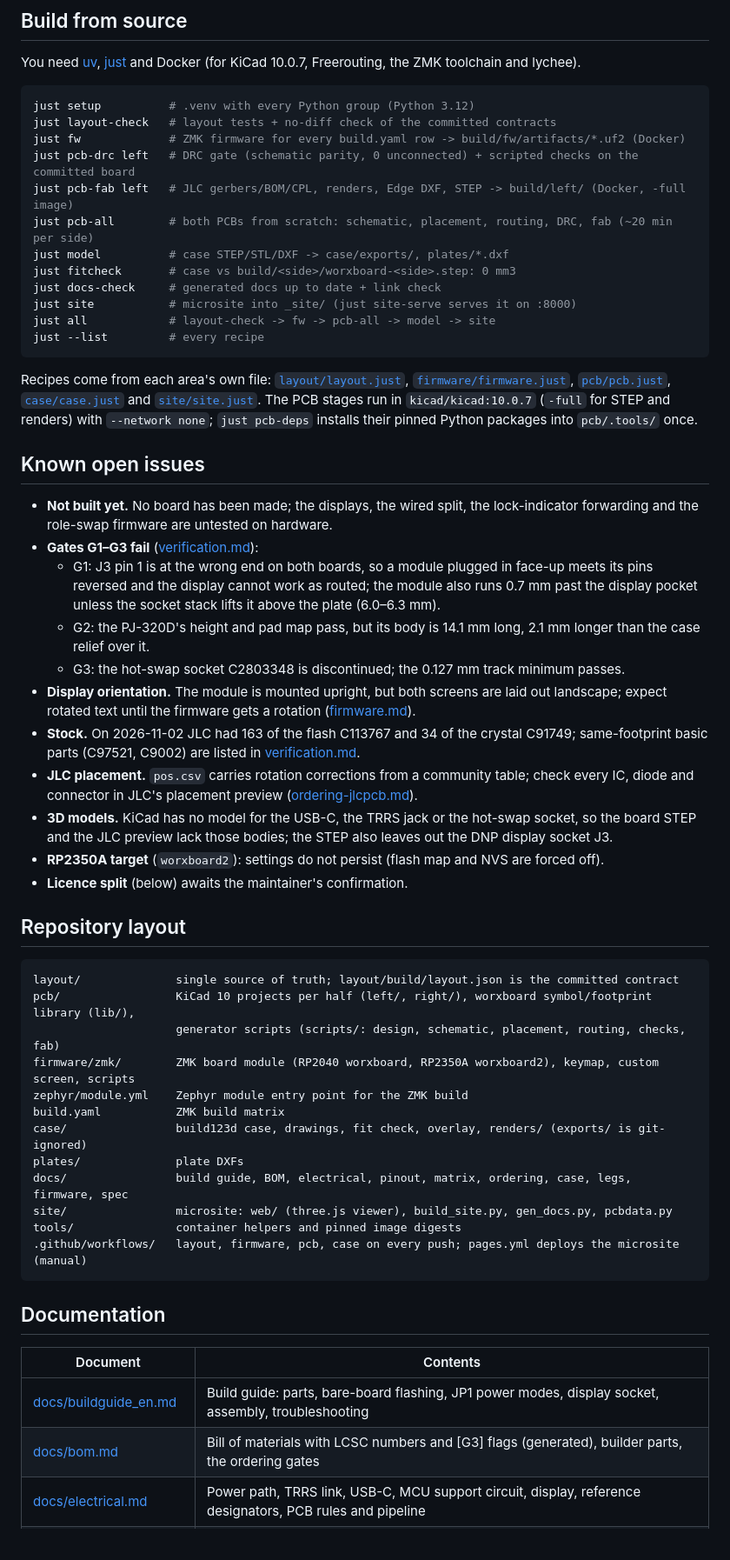
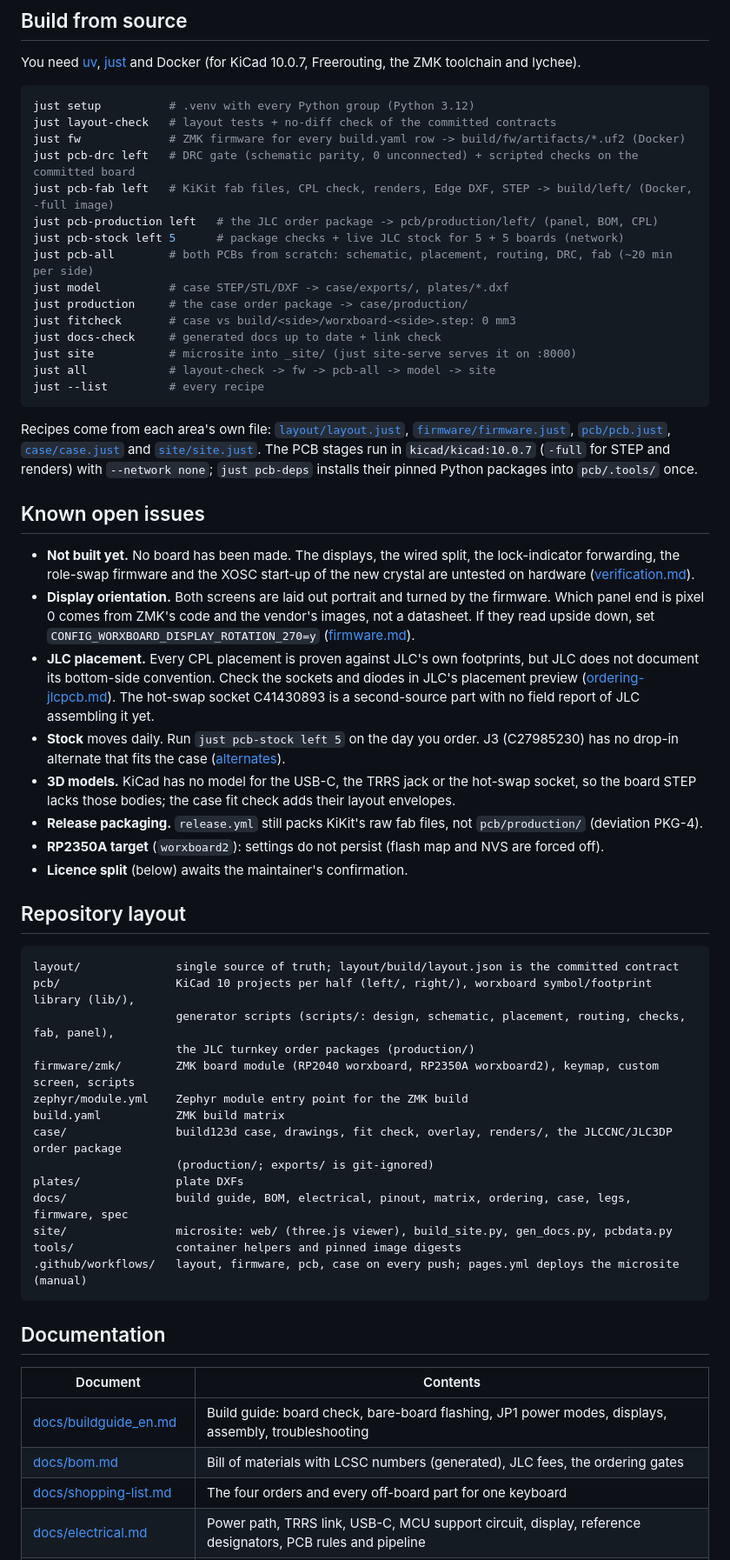
Before and after one commit to w0rxbend/worxboard, a Markdown page: README.md, the part around one of its changes. Shown at 87% size. Rendered like a GitHub page.

````diff
--- a/README.md
+++ b/README.md
@@ -170,9 +187,12 @@ just setup          # .venv with every Python group (Python 3.12)
 just layout-check   # layout tests + no-diff check of the committed contracts
 just fw             # ZMK firmware for every build.yaml row -> build/fw/artifacts/*.uf2 (Docker)
 just pcb-drc left   # DRC gate (schematic parity, 0 unconnected) + scripted checks on the committed board
-just pcb-fab left   # JLC gerbers/BOM/CPL, renders, Edge DXF, STEP -> build/left/ (Docker, -full image)
+just pcb-fab left   # KiKit fab files, CPL check, renders, Edge DXF, STEP -> build/left/ (Docker, -full image)
+just pcb-production left   # the JLC order package -> pcb/production/left/ (panel, BOM, CPL)
+just pcb-stock left 5      # package checks + live JLC stock for 5 + 5 boards (network)
 just pcb-all        # both PCBs from scratch: schematic, placement, routing, DRC, fab (~20 min per side)
 just model          # case STEP/STL/DXF -> case/exports/, plates/*.dxf
+just production     # the case order package -> case/production/
 just fitcheck       # case vs build/<side>/worxboard-<side>.step: 0 mm3
 just docs-check     # generated docs up to date + link check
 just site           # microsite into _site/ (just site-serve serves it on :8000)
@@ -188,23 +208,22 @@ their pinned Python packages into `pcb/.tools/` once.
 
 ## Known open issues
 
-- **Not built yet.** No board has been made; the displays, the wired split, the lock-indicator
-  forwarding and the role-swap firmware are untested on hardware.
-- **Gates G1–G3 fail** ([verification.md](docs/verification.md#open-items-that-block-ordering)):
-  - G1: J3 pin 1 is at the wrong end on both boards, so a module plugged in face-up meets its pins
-    reversed and the display cannot work as routed; the module also runs 0.7 mm past the display
-    pocket unless the socket stack lifts it above the plate (6.0–6.3 mm).
-  - G2: the PJ-320D's height and pad map pass, but its body is 14.1 mm long, 2.1 mm longer than the
-    case relief over it.
-  - G3: the hot-swap socket C2803348 is discontinued; the 0.127 mm track minimum passes.
-- **Display orientation.** The module is mounted upright, but both screens are laid out landscape;
-  expect rotated text until the firmware gets a rotation ([firmware.md](docs/firmware.md#known-issues)).
-- **Stock.** On 2026-11-02 JLC had 163 of the flash C113767 and 34 of the crystal C91749; same-footprint
-  basic parts (C97521, C9002) are listed in [verification.md](docs/verification.md#g3-parts-stock-and-track-width).
-- **JLC placement.** `pos.csv` carries rotation corrections from a community table; check every IC,
-  diode and connector in JLC's placement preview ([ordering-jlcpcb.md](docs/ordering-jlcpcb.md#placement-preview)).
+- **Not built yet.** No board has been made. The displays, the wired split, the lock-indicator
+  forwarding, the role-swap firmware and the XOSC start-up of the new crystal are untested on
+  hardware ([verification.md](docs/verification.md#not-verified-until-a-board-is-built)).
+- **Display orientation.** Both screens are laid out portrait and turned by the firmware. Which panel
+  end is pixel 0 comes from ZMK's code and the vendor's images, not a datasheet. If they read upside
+  down, set `CONFIG_WORXBOARD_DISPLAY_ROTATION_270=y` ([firmware.md](docs/firmware.md#known-issues)).
+- **JLC placement.** Every CPL placement is proven against JLC's own footprints, but JLC does not
+  document its bottom-side convention. Check the sockets and diodes in JLC's placement preview
+  ([ordering-jlcpcb.md](docs/ordering-jlcpcb.md#placement-preview-checklist)). The hot-swap socket
+  C41430893 is a second-source part with no field report of JLC assembling it yet.
+- **Stock** moves daily. Run `just pcb-stock left 5` on the day you order. J3 (C27985230) has no
+  drop-in alternate that fits the case ([alternates](docs/ordering-jlcpcb.md#if-a-part-is-out-of-stock)).
 - **3D models.** KiCad has no model for the USB-C, the TRRS jack or the hot-swap socket, so the board
-  STEP and the JLC preview lack those bodies; the STEP also leaves out the DNP display socket J3.
+  STEP lacks those bodies; the case fit check adds their layout envelopes.
+- **Release packaging.** `release.yml` still packs KiKit's raw fab files, not `pcb/production/`
+  (deviation PKG-4).
 - **RP2350A target** (`worxboard2`): settings do not persist (flash map and NVS are forced off).
 - **Licence split** (below) awaits the maintainer's confirmation.
 
@@ -213,11 +232,13 @@ their pinned Python packages into `pcb/.tools/` once.
 ```
 layout/              single source of truth; layout/build/layout.json is the committed contract
 pcb/                 KiCad 10 projects per half (left/, right/), worxboard symbol/footprint library (lib/),
-                     generator scripts (scripts/: design, schematic, placement, routing, checks, fab)
+                     generator scripts (scripts/: design, schematic, placement, routing, checks, fab, panel),
+                     the JLC turnkey order packages (production/)
 firmware/zmk/        ZMK board module (RP2040 worxboard, RP2350A worxboard2), keymap, custom screen, scripts
 zephyr/module.yml    Zephyr module entry point for the ZMK build
 build.yaml           ZMK build matrix
-case/                build123d case, drawings, fit check, overlay, renders/ (exports/ is git-ignored)
+case/                build123d case, drawings, fit check, overlay, renders/, the JLCCNC/JLC3DP order package
+                     (production/; exports/ is git-ignored)
 plates/              plate DXFs
 docs/                build guide, BOM, electrical, pinout, matrix, ordering, case, legs, firmware, spec
 site/                microsite: web/ (three.js viewer), build_site.py, gen_docs.py, pcbdata.py
@@ -229,8 +250,9 @@ tools/               container helpers and pinned image digests
 
 | Document | Contents |
 |---|---|
-| [docs/buildguide_en.md](docs/buildguide_en.md) | Build guide: parts, bare-board flashing, JP1 power modes, display socket, assembly, troubleshooting |
-| [docs/bom.md](docs/bom.md) | Bill of materials with LCSC numbers and [G3] flags (generated), builder parts, the ordering gates |
+| [docs/buildguide_en.md](docs/buildguide_en.md) | Build guide: board check, bare-board flashing, JP1 power modes, displays, assembly, troubleshooting |
+| [docs/bom.md](docs/bom.md) | Bill of materials with LCSC numbers (generated), JLC fees, the ordering gates |
+| [docs/shopping-list.md](docs/shopping-list.md) | The four orders and every off-board part for one keyboard |
 | [docs/electrical.md](docs/electrical.md) | Power path, TRRS link, USB-C, MCU support circuit, display, reference designators, PCB rules and pipeline |
 | [docs/pinout.md](docs/pinout.md) | RP2040 GPIO map, TRRS contacts, display header, part positions, holes (generated) |
 | [docs/matrix.md](docs/matrix.md) | Key matrix per half, sockets and diodes, ZMK 6 × 14 transform, keymap order (generated) |
````
Also changed, not shown: other parts of README.md (+39 -22 lines), CHANGELOG.md (+59 -9 lines).
